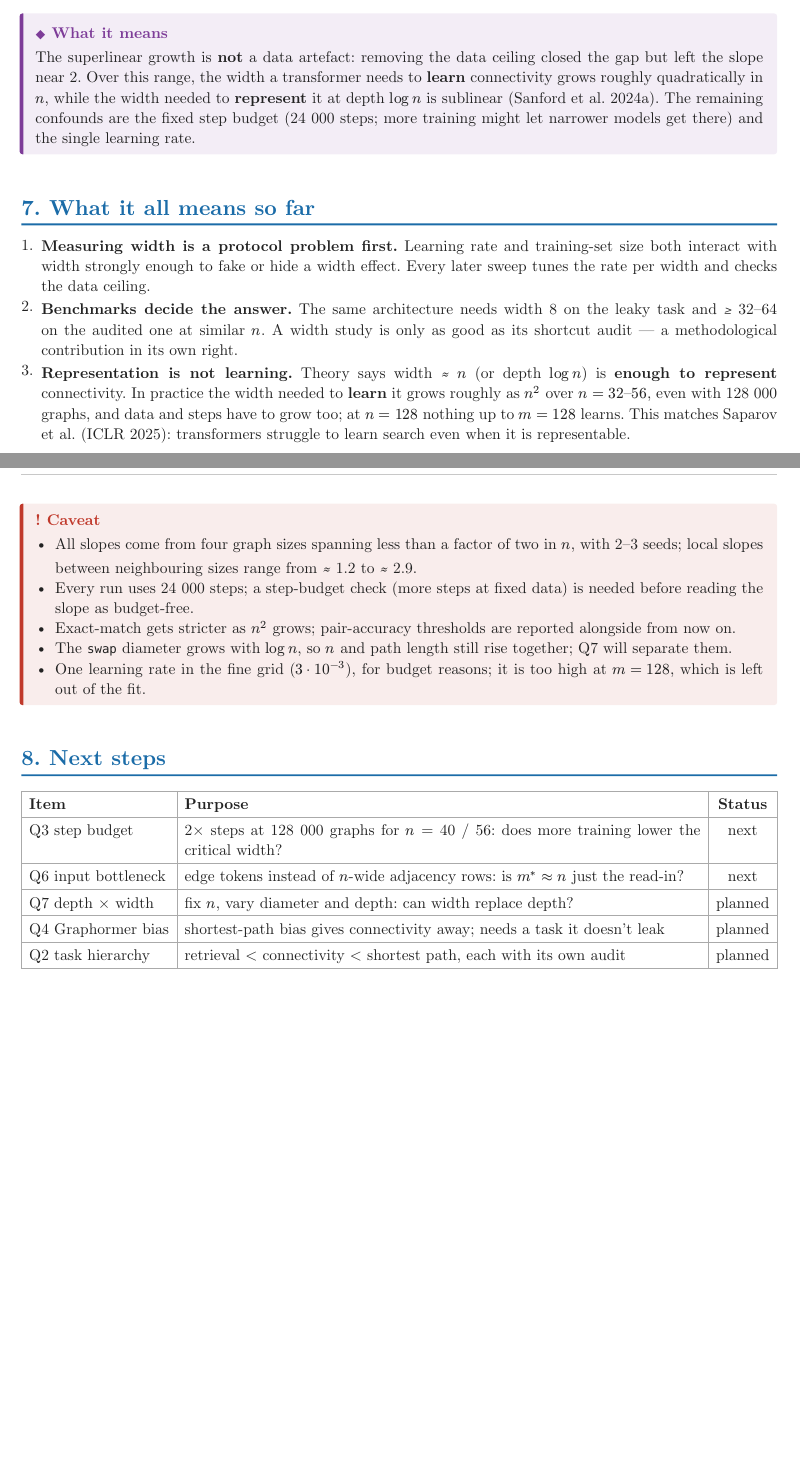
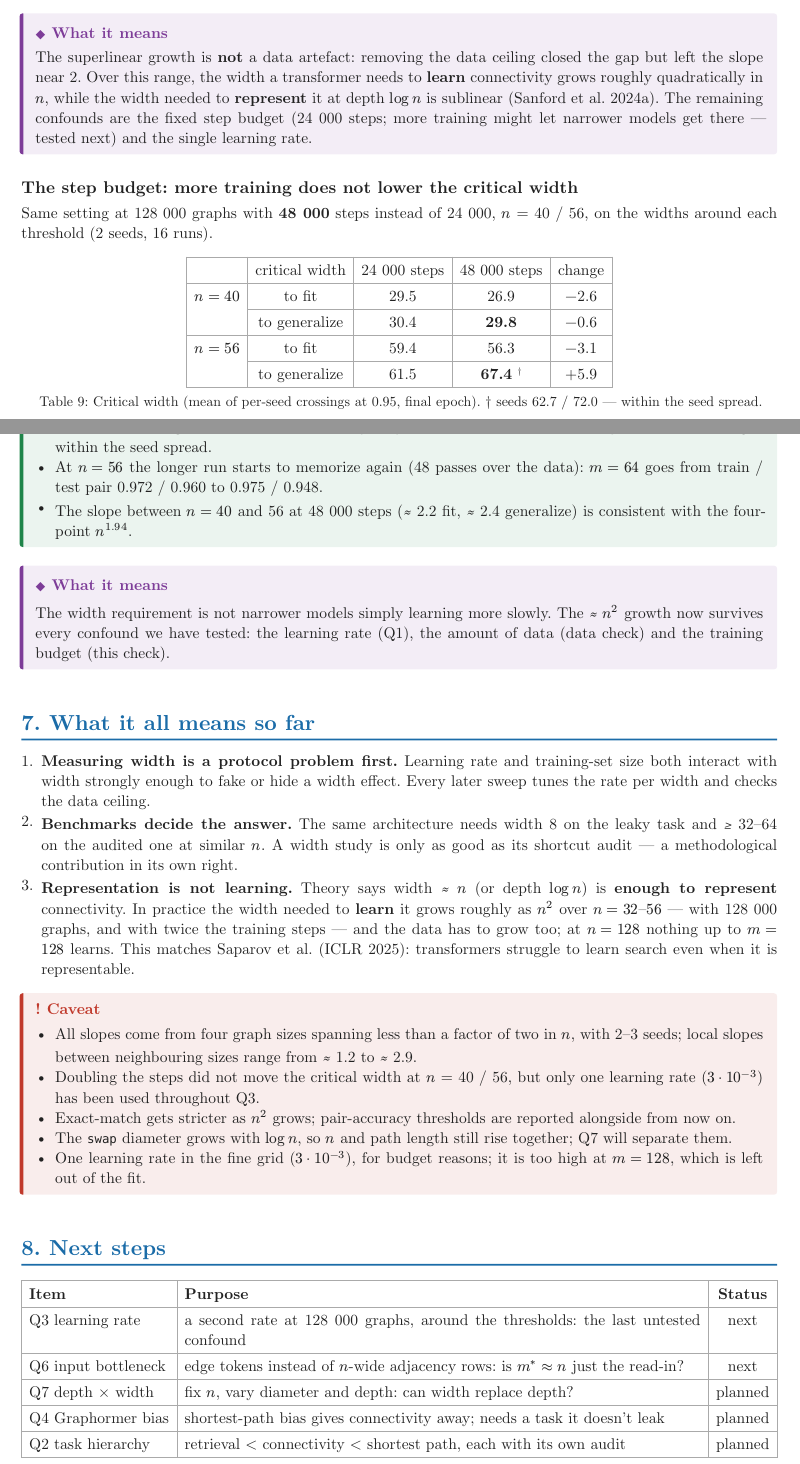
Before and after one commit to barsboldb/mpgnn, a Typst document (reports/width-progress.typ): two parts of pages 9 and 10 of 10 before the commit and two parts of pages 9 and 10 of 11 after it, joined at a grey line, cut so that both start at the same text, the shorter picture padded with empty space. The pictures show the PDF file reports/width-progress.pdf that the author committed with the source.

Commit message:
reports: step-budget section

```diff
--- a/reports/width-progress.typ
+++ b/reports/width-progress.typ
@@ -80,8 +80,9 @@
     $n^2$ over $n = 32$–$56$ — even with ample data.* With 32 000 graphs, fitting and
     generalizing come apart ($n^(1.55)$ vs $n^(2.27)$); with 128 000 graphs they coincide,
     and the shared critical width grows as $n^(1.94)$ (seed-bootstrap 90 % range
-    1.74–2.14), from $0.68 n$ at $n = 32$ to $1.10 n$ at $n = 56$. Theory says this depth
-    needs far less width just to *represent* connectivity.
+    1.74–2.14), from $0.68 n$ at $n = 32$ to $1.10 n$ at $n = 56$. Doubling the training
+    steps does not lower it. Theory says this depth needs far less width just to
+    *represent* connectivity.
 ]
 
 = Question and set-up
@@ -421,8 +423,40 @@ $n$ = 32 / 40 at 128 000 graphs, $m$ = 16 … 96, same 24 000 steps and rate, 2
   gap but left the slope near 2. Over this range, the width a transformer needs to *learn*
   connectivity grows roughly quadratically in $n$, while the width needed to *represent*
   it at depth $log n$ is sublinear (Sanford et al. 2024a). The remaining confounds are the
-  fixed step budget (24 000 steps; more training might let narrower models get there)
-  and the single learning rate.
+  fixed step budget (24 000 steps; more training might let narrower models get there —
+  tested next) and the single learning rate.
+]
+
+== The step budget: more training does not lower the critical width
+
+Same setting at 128 000 graphs with *48 000* steps instead of 24 000, $n$ = 40 / 56, on
+the widths around each threshold (2 seeds, 16 runs).
+
+#figure(
+  tbl(columns: 5,
+    [], [critical width], [24 000 steps], [48 000 steps], [change],
+    table.cell(rowspan: 2)[$n = 40$], [to fit], [29.5], [26.9], [−2.6],
+    [to generalize], [30.4], [*29.8*], [−0.6],
+    table.cell(rowspan: 2)[$n = 56$], [to fit], [59.4], [56.3], [−3.1],
+    [to generalize], [61.5], [*67.4* #super[†]], [+5.9],
+  ),
+  caption: [Critical width (mean of per-seed crossings at 0.95, final epoch).
+  † seeds 62.7 / 72.0 — within the seed spread.],
+)
+
+#finding[
+  - Twice the training lowers the width to *fit* by only ≈ 3 and leaves the width to
+    *generalize* unchanged within the seed spread.
+  - At $n = 56$ the longer run starts to memorize again (48 passes over the data):
+    $m = 64$ goes from train / test pair 0.972 / 0.960 to 0.975 / 0.948.
+  - The slope between $n = 40$ and 56 at 48 000 steps (≈ 2.2 fit, ≈ 2.4 generalize) is
+    consistent with the four-point $n^(1.94)$.
+]
+
+#meaning[
+  The width requirement is not narrower models simply learning more slowly. The ≈ $n^2$
+  growth now survives every confound we have tested: the learning rate (Q1), the amount
+  of data (data check) and the training budget (this check).
 ]
 
 = What it all means so far
@@ -435,15 +469,15 @@ $n$ = 32 / 40 at 128 000 graphs, $m$ = 16 … 96, same 24 000 steps and rate, 2
   shortcut audit — a methodological contribution in its own right.
 + *Representation is not learning.* Theory says width ≈ $n$ (or depth $log n$) is
   *enough to represent* connectivity. In practice the width needed to *learn* it grows
-  roughly as $n^2$ over $n = 32$–$56$, even with 128 000 graphs, and data and steps have
-  to grow too; at $n = 128$ nothing up to $m = 128$ learns. This matches Saparov et al. (ICLR 2025): transformers
+  roughly as $n^2$ over $n = 32$–$56$ — with 128 000 graphs, and with twice the training
+  steps — and the data has to grow too; at $n = 128$ nothing up to $m = 128$ learns. This matches Saparov et al. (ICLR 2025): transformers
   struggle to learn search even when it is representable.
 
 #warn[
   - All slopes come from four graph sizes spanning less than a factor of two in $n$,
     with 2–3 seeds; local slopes between neighbouring sizes range from ≈ 1.2 to ≈ 2.9.
-  - Every run uses 24 000 steps; a step-budget check (more steps at fixed data) is
-    needed before reading the slope as budget-free.
+  - Doubling the steps did not move the critical width at $n$ = 40 / 56, but only one
+    learning rate ($3 dot 10^(-3)$) has been used throughout Q3.
   - Exact-match gets stricter as $n^2$ grows; pair-accuracy thresholds are reported
     alongside from now on.
   - The `swap` diameter grows with $log n$, so $n$ and path length still rise together;
@@ -457,7 +491,7 @@ $n$ = 32 / 40 at 128 000 graphs, $m$ = 16 … 96, same 24 000 steps and rate, 2
 #figure(
   tbl(columns: (auto, 1fr, auto), align: (left, left, center),
     [*Item*], [*Purpose*], [*Status*],
-    [Q3 step budget], [2× steps at 128 000 graphs for $n$ = 40 / 56: does more training lower the critical width?], [next],
+    [Q3 learning rate], [a second rate at 128 000 graphs, around the thresholds: the last untested confound], [next],
     [Q6 input bottleneck], [edge tokens instead of $n$-wide adjacency rows: is $m^* ≈ n$ just the read-in?], [next],
     [Q7 depth × width], [fix $n$, vary diameter and depth: can width replace depth?], [planned],
     [Q4 Graphormer bias], [shortest-path bias gives connectivity away; needs a task it doesn't leak], [planned],
```
Also changed, not shown: reports/width-progress.pdf, reports/width-progress.typ (5 more changed lines).
